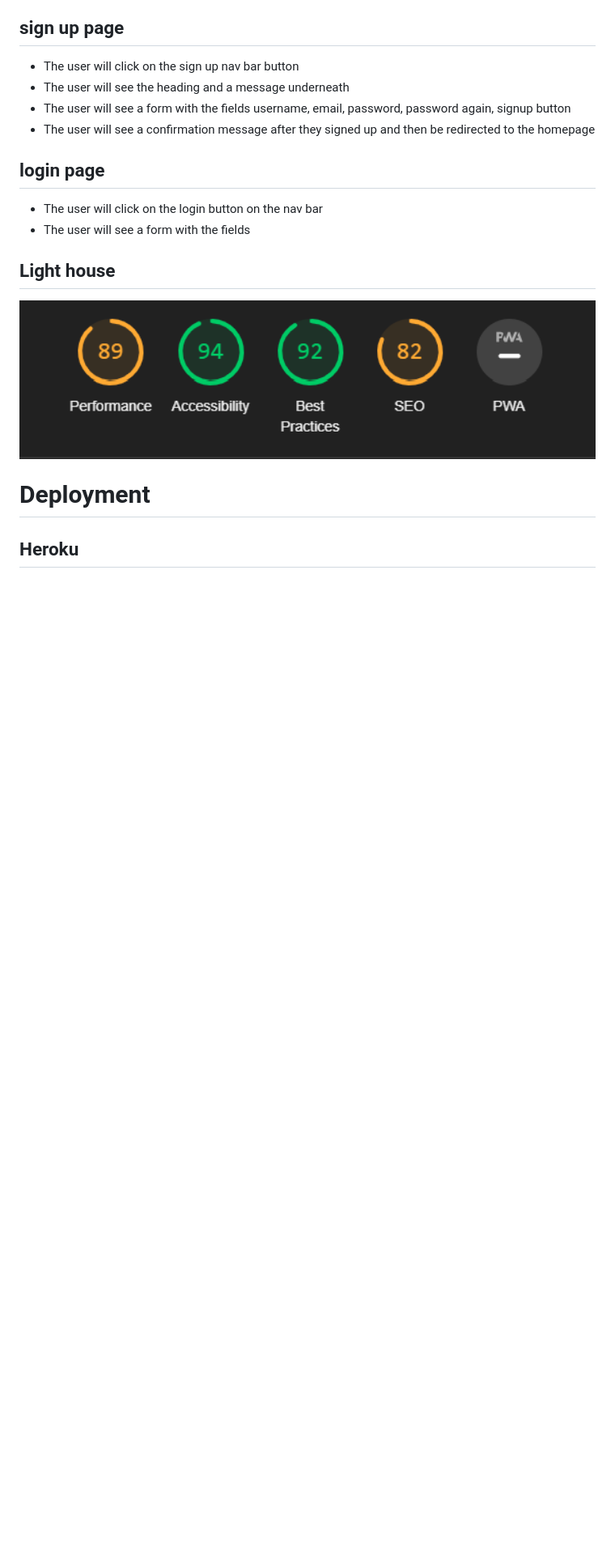
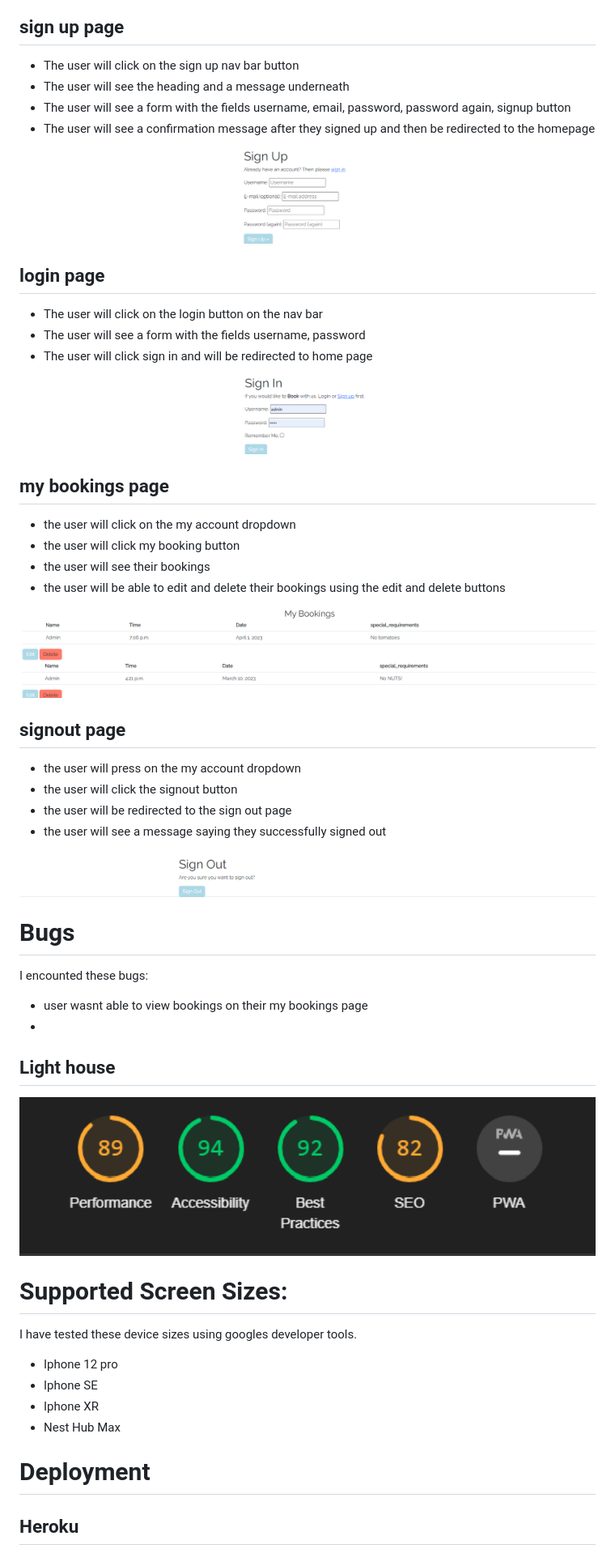
Before and after one commit to KhanLewis/The_restaurant, a Markdown page: README.md, the part around one of its changes. Shown at 81% size. Drawn GitHub-style; blank space fills up the shorter version.

```diff
--- a/README.md
+++ b/README.md
@@ -113,13 +115,44 @@ No issues found, using PEP8
 * The user will see the heading and a message underneath
 * The user will see a form with the fields username, email, password, password again, signup button
 * The user will see a confirmation message after they signed up and then be redirected to the homepage
+<img src="media/readme/sign_up.png" width="100%" height="100%">
 
 ## login page
 * The user will click on the login button on the nav bar
-* The user will see a form with the fields
+* The user will see a form with the fields username, password
+* The user will click sign in and will be redirected to home page
+<img src="media/readme/login.png" width="100%" height="100%">
+
+## my bookings page
+* the user will click on the my account dropdown
+* the user will click my booking button
+* the user will see their bookings
+* the user will be able to edit and delete their bookings using the edit and delete buttons
+<img src="media/readme/my_booking.png" width="100%" height="100%">
+
+## signout page
+* the user will press on the my account dropdown
+* the user will click the signout button
+* the user will be redirected to the sign out page
+* the user will see a message saying they successfully signed out
+<img src="media/readme/sign_out.png" width="100%" height="100%">
+
+
+# Bugs
+I encounted these bugs:
+* user wasnt able to view bookings on their my bookings page
+*
 
 ## **Light house**
 <img src="media/readme/lighthouse.png" width="100%" height="100%">
+
+ # **Supported Screen Sizes:**
+  I have tested these device sizes using googles developer tools.
+
+  * Iphone 12 pro
+  * Iphone SE
+  * Iphone XR
+  * Nest Hub Max
 
 # **Deployment**
 ## Heroku
```
Also changed, not shown: other parts of README.md (+11 -1 lines), media/readme/Nav_bar.png, 6 other files.
